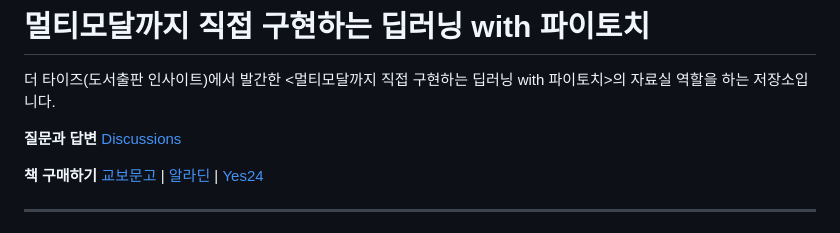
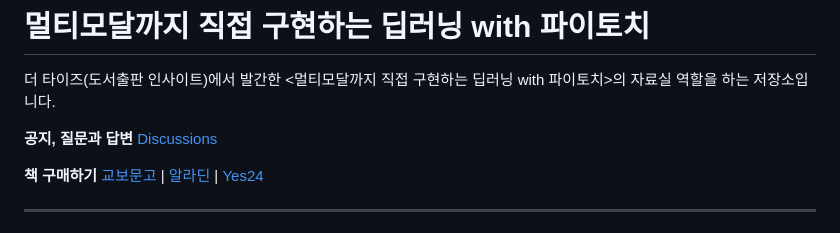
Before and after one commit to crapas/dl-pytorch, a Markdown page: README.md, the part around the change. Drawn GitHub-style.

Commit message:
README의 Discussions 안내를 공지, 질문과 답변으로 수정
공지 사항도 Discussions로 전달하므로 범위를 함께 밝힌다.

```diff
--- a/README.md
+++ b/README.md
@@ -2,7 +2,7 @@
 
 더 타이즈(도서출판 인사이트)에서 발간한 <멀티모달까지 직접 구현하는 딥러닝 with 파이토치>의 자료실 역할을 하는 저장소입니다.
 
-**질문과 답변** [Discussions](https://github.com/crapas/dl-pytorch/discussions)
+**공지, 질문과 답변** [Discussions](https://github.com/crapas/dl-pytorch/discussions)
 
 **책 구매하기** [교보문고](https://product.kyobobook.co.kr/detail/S000221515403) | [알라딘](https://www.aladin.co.kr/shop/wproduct.aspx?ItemId=403419651&start=pcsearch_auto) | [Yes24](https://www.yes24.com/product/goods/197292161)
 
```
